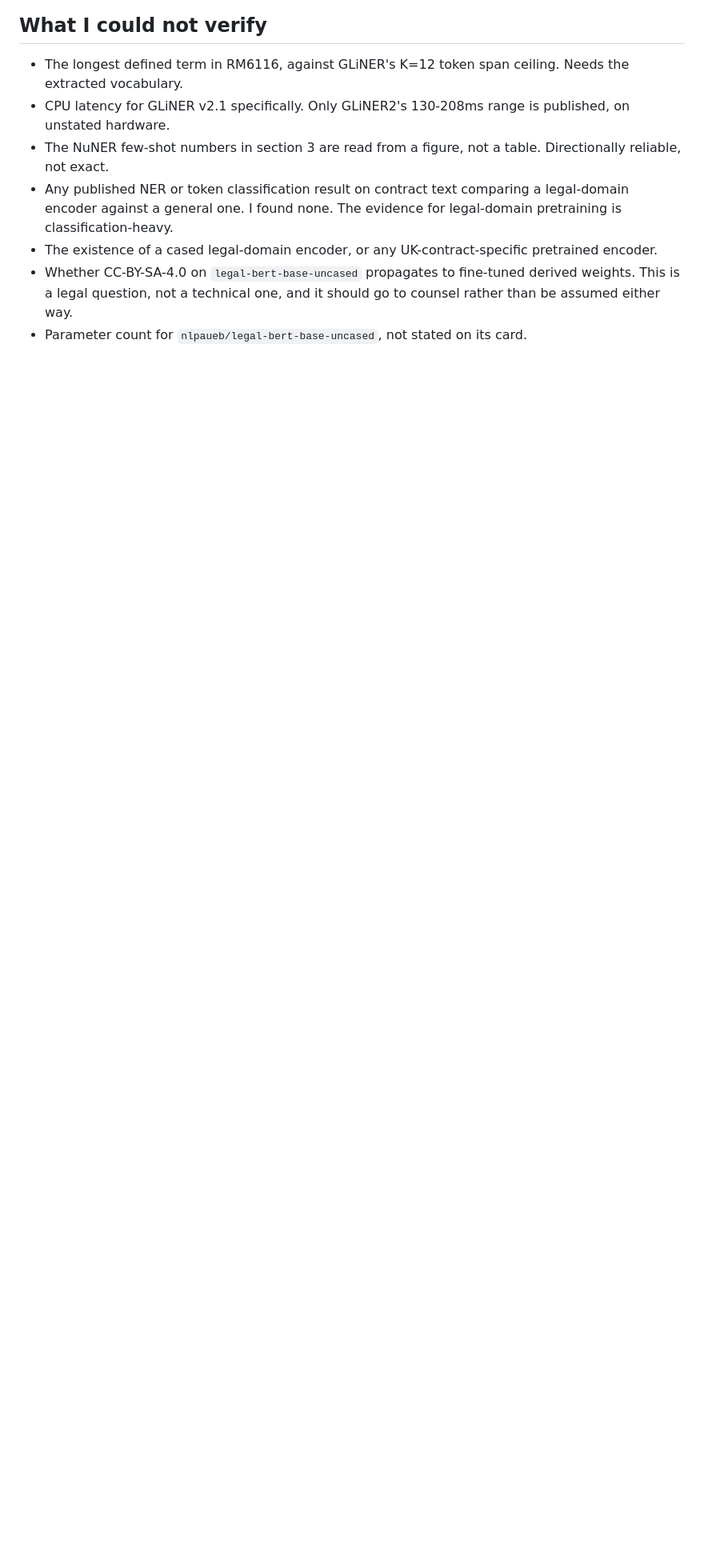
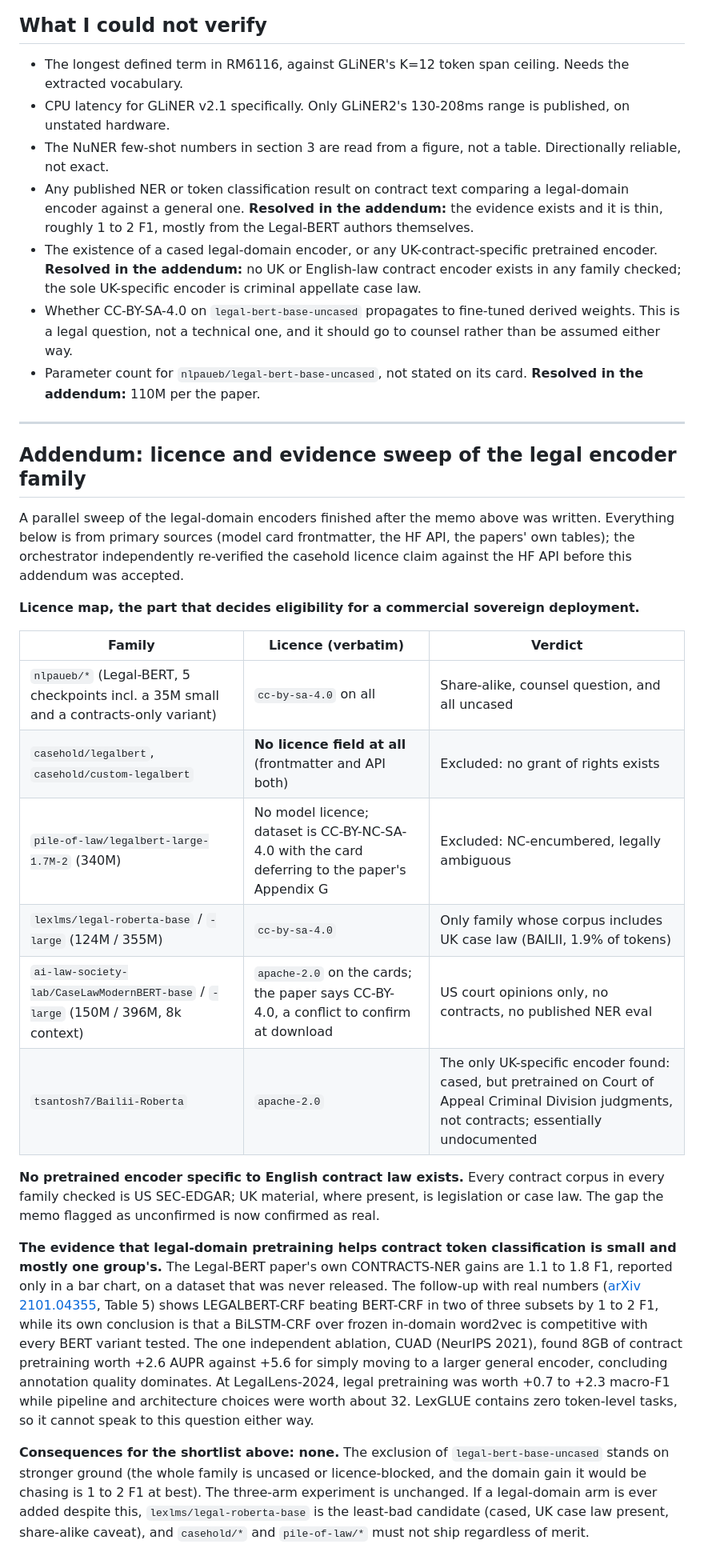
Before and after one commit to dporder/whitespace-kg-assessment, a Markdown page: docs/research/ner-model-selection.md, the part around the change. Shown at 80% size. GitHub-like rendering; blank space fills up the shorter version.

Commit message:
Fold licence/evidence sweep into NER memo as addendum
casehold unlicensed (re-verified vs HF API) and pile-of-law NC-encumbered
excluded; no English-contract encoder exists; domain-pretraining gain for
contract NER is 1-2 F1 on the published record. Shortlist unchanged.

Co-Authored-By: Claude Fable 5 <noreply@anthropic.com>

```diff
--- a/docs/research/ner-model-selection.md
+++ b/docs/research/ner-model-selection.md
@@ -126,7 +126,30 @@ Both gates must clear on data the model never trained on. A model that passes pr
 - The longest defined term in RM6116, against GLiNER's K=12 token span ceiling. Needs the extracted vocabulary.
 - CPU latency for GLiNER v2.1 specifically. Only GLiNER2's 130-208ms range is published, on unstated hardware.
 - The NuNER few-shot numbers in section 3 are read from a figure, not a table. Directionally reliable, not exact.
-- Any published NER or token classification result on contract text comparing a legal-domain encoder against a general one. I found none. The evidence for legal-domain pretraining is classification-heavy.
-- The existence of a cased legal-domain encoder, or any UK-contract-specific pretrained encoder.
+- Any published NER or token classification result on contract text comparing a legal-domain encoder against a general one. **Resolved in the addendum:** the evidence exists and it is thin, roughly 1 to 2 F1, mostly from the Legal-BERT authors themselves.
+- The existence of a cased legal-domain encoder, or any UK-contract-specific pretrained encoder. **Resolved in the addendum:** no UK or English-law contract encoder exists in any family checked; the sole UK-specific encoder is criminal appellate case law.
 - Whether CC-BY-SA-4.0 on `legal-bert-base-uncased` propagates to fine-tuned derived weights. This is a legal question, not a technical one, and it should go to counsel rather than be assumed either way.
-- Parameter count for `nlpaueb/legal-bert-base-uncased`, not stated on its card.
+- Parameter count for `nlpaueb/legal-bert-base-uncased`, not stated on its card. **Resolved in the addendum:** 110M per the paper.
+
+---
+
+## Addendum: licence and evidence sweep of the legal encoder family
+
+A parallel sweep of the legal-domain encoders finished after the memo above was written. Everything below is from primary sources (model card frontmatter, the HF API, the papers' own tables); the orchestrator independently re-verified the casehold licence claim against the HF API before this addendum was accepted.
+
+**Licence map, the part that decides eligibility for a commercial sovereign deployment.**
+
+| Family | Licence (verbatim) | Verdict |
+|---|---|---|
+| `nlpaueb/*` (Legal-BERT, 5 checkpoints incl. a 35M small and a contracts-only variant) | `cc-by-sa-4.0` on all | Share-alike, counsel question, and all uncased |
+| `casehold/legalbert`, `casehold/custom-legalbert` | **No licence field at all** (frontmatter and API both) | Excluded: no grant of rights exists |
+| `pile-of-law/legalbert-large-1.7M-2` (340M) | No model licence; dataset is CC-BY-NC-SA-4.0 with the card deferring to the paper's Appendix G | Excluded: NC-encumbered, legally ambiguous |
+| `lexlms/legal-roberta-base` / `-large` (124M / 355M) | `cc-by-sa-4.0` | Only family whose corpus includes UK case law (BAILII, 1.9% of tokens) |
+| `ai-law-society-lab/CaseLawModernBERT-base` / `-large` (150M / 396M, 8k context) | `apache-2.0` on the cards; the paper says CC-BY-4.0, a conflict to confirm at download | US court opinions only, no contracts, no published NER eval |
+| `tsantosh7/Bailii-Roberta` | `apache-2.0` | The only UK-specific encoder found: cased, but pretrained on Court of Appeal Criminal Division judgments, not contracts; essentially undocumented |
+
+**No pretrained encoder specific to English contract law exists.** Every contract corpus in every family checked is US SEC-EDGAR; UK material, where present, is legislation or case law. The gap the memo flagged as unconfirmed is now confirmed as real.
+
+**The evidence that legal-domain pretraining helps contract token classification is small and mostly one group's.** The Legal-BERT paper's own CONTRACTS-NER gains are 1.1 to 1.8 F1, reported only in a bar chart, on a dataset that was never released. The follow-up with real numbers ([arXiv 2101.04355](https://arxiv.org/pdf/2101.04355), Table 5) shows LEGALBERT-CRF beating BERT-CRF in two of three subsets by 1 to 2 F1, while its own conclusion is that a BiLSTM-CRF over frozen in-domain word2vec is competitive with every BERT variant tested. The one independent ablation, CUAD (NeurIPS 2021), found 8GB of contract pretraining worth +2.6 AUPR against +5.6 for simply moving to a larger general encoder, concluding annotation quality dominates. At LegalLens-2024, legal pretraining was worth +0.7 to +2.3 macro-F1 while pipeline and architecture choices were worth about 32. LexGLUE contains zero token-level tasks, so it cannot speak to this question either way.
+
+**Consequences for the shortlist above: none.** The exclusion of `legal-bert-base-uncased` stands on stronger ground (the whole family is uncased or licence-blocked, and the domain gain it would be chasing is 1 to 2 F1 at best). The three-arm experiment is unchanged. If a legal-domain arm is ever added despite this, `lexlms/legal-roberta-base` is the least-bad candidate (cased, UK case law present, share-alike caveat), and `casehold/*` and `pile-of-law/*` must not ship regardless of merit.
```
Also changed, not shown: handover/REVIEW-NOTES.md (+10 -0 lines).
